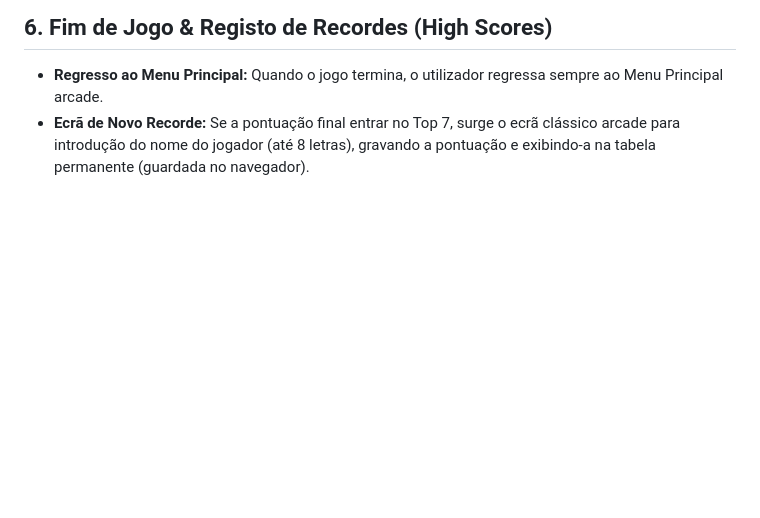
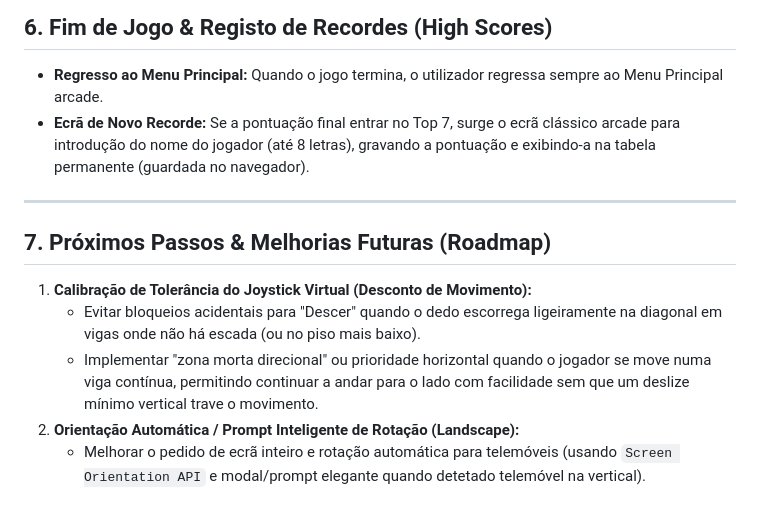
Before and after one commit to Pauloalexbatista/RevoltaDasGalinhas, a Markdown page: GDD_REVOLTA_DAS_GALINHAS.md, the part around the change. Drawn GitHub-style; blank space fills up the shorter version.

Commit message:
docs: register roadmap for joystick tolerance and auto-orientation

```diff
--- a/GDD_REVOLTA_DAS_GALINHAS.md
+++ b/GDD_REVOLTA_DAS_GALINHAS.md
@@ -74,3 +74,13 @@ PRJT RevoltaDasGalinhas/
 ## 6. Fim de Jogo & Registo de Recordes (High Scores)
 * **Regresso ao Menu Principal:** Quando o jogo termina, o utilizador regressa sempre ao Menu Principal arcade.
 * **Ecrã de Novo Recorde:** Se a pontuação final entrar no Top 7, surge o ecrã clássico arcade para introdução do nome do jogador (até 8 letras), gravando a pontuação e exibindo-a na tabela permanente (guardada no navegador).
+
+
+---
+
+## 7. Próximos Passos & Melhorias Futuras (Roadmap)
+1. **Calibração de Tolerância do Joystick Virtual (Desconto de Movimento):**
+   - Evitar bloqueios acidentais para "Descer" quando o dedo escorrega ligeiramente na diagonal em vigas onde não há escada (ou no piso mais baixo).
+   - Implementar "zona morta direcional" ou prioridade horizontal quando o jogador se move numa viga contínua, permitindo continuar a andar para o lado com facilidade sem que um deslize mínimo vertical trave o movimento.
+2. **Orientação Automática / Prompt Inteligente de Rotação (Landscape):**
+   - Melhorar o pedido de ecrã inteiro e rotação automática para telemóveis (usando `Screen Orientation API` e modal/prompt elegante quando detetado telemóvel na vertical).
```
